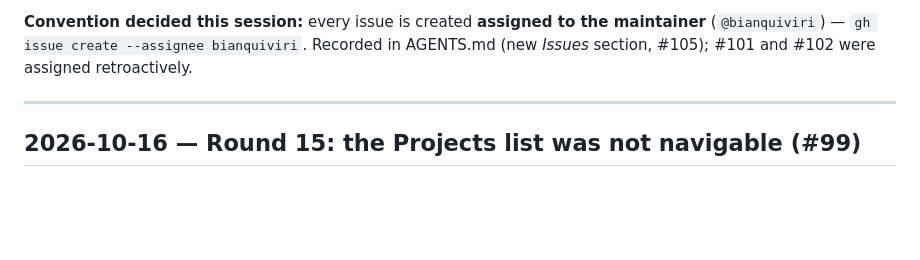
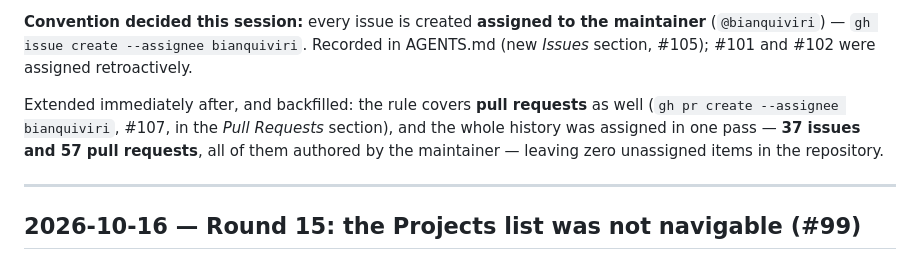
Before and after one commit to bianquiviri/taskflow, a Markdown page: docs/DEVLOG.md, the part around the change. Rendered like a GitHub page; blank space fills up the shorter version.

```diff
--- a/docs/DEVLOG.md
+++ b/docs/DEVLOG.md
@@ -134,6 +134,12 @@ green after the squash.
 maintainer** (`@bianquiviri`) — `gh issue create --assignee bianquiviri`.
 Recorded in AGENTS.md (new *Issues* section, #105); #101 and #102 were assigned
 retroactively.
+
+Extended immediately after, and backfilled: the rule covers **pull requests** as
+well (`gh pr create --assignee bianquiviri`, #107, in the *Pull Requests*
+section), and the whole history was assigned in one pass — **37 issues and 57
+pull requests**, all of them authored by the maintainer — leaving zero unassigned
+items in the repository.
 
 ---
 
```
Also changed, not shown: AGENTS.md (+5 -1 lines).
